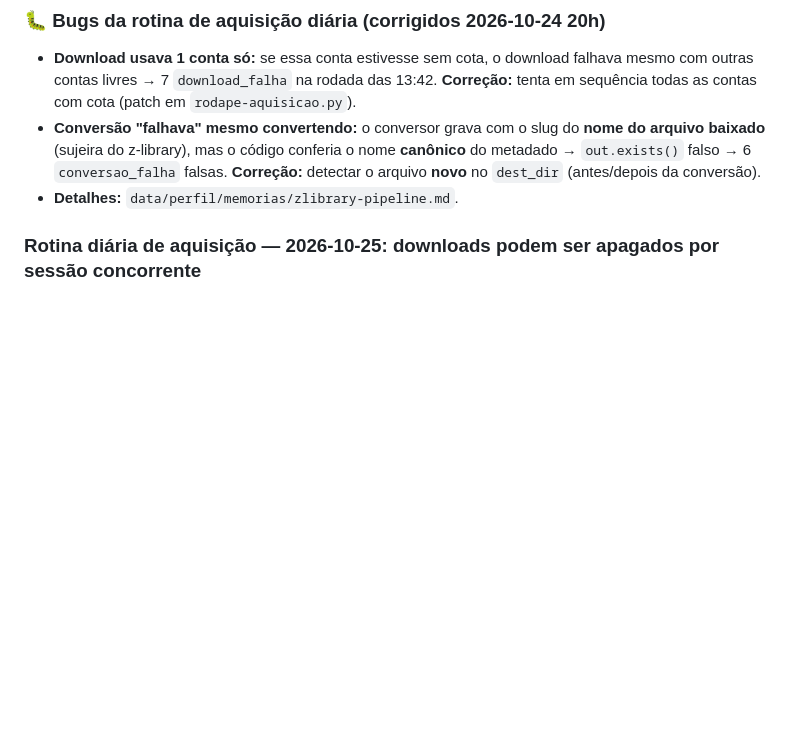
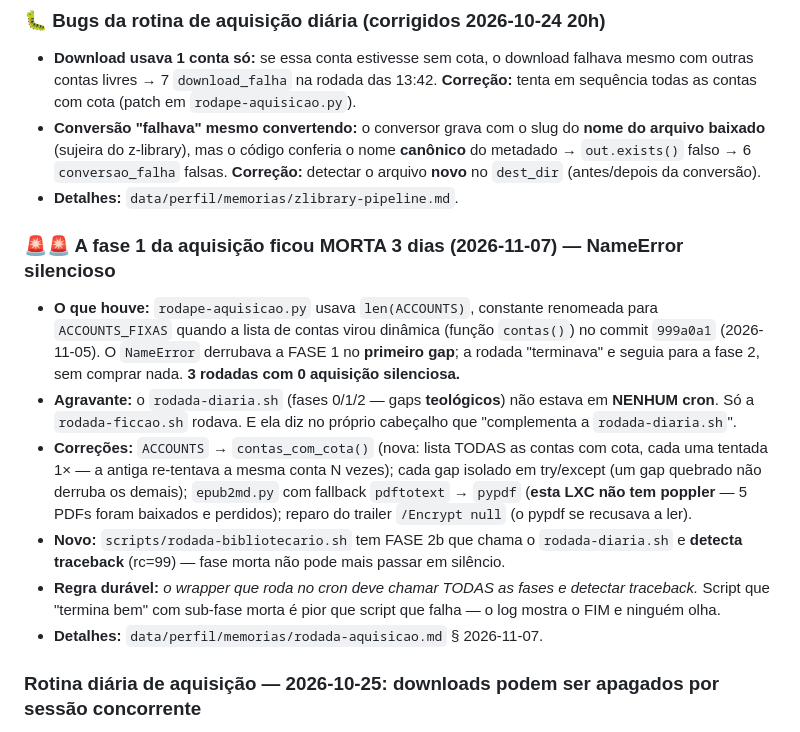
Before and after one commit to willianmendesf/study-agent, a Markdown page: MEMORY.md, the part around the change. Drawn GitHub-style; blank space fills up the shorter version.

Commit message:
memoria: registra a aquisicao por gap morta 3 dias (NameError ACCOUNTS) + 4 correcoes na causa

```diff
--- a/MEMORY.md
+++ b/MEMORY.md
@@ -52,6 +52,30 @@
   metadado → `out.exists()` falso → 6 `conversao_falha` falsas.
   **Correção:** detectar o arquivo **novo** no `dest_dir` (antes/depois da conversão).
 - **Detalhes:** `data/perfil/memorias/zlibrary-pipeline.md`.
+
+### 🚨🚨 A fase 1 da aquisição ficou MORTA 3 dias (2026-11-07) — NameError silencioso
+
+- **O que houve:** `rodape-aquisicao.py` usava `len(ACCOUNTS)`, constante
+  renomeada para `ACCOUNTS_FIXAS` quando a lista de contas virou dinâmica
+  (função `contas()`) no commit `999a0a1` (2026-11-05). O `NameError` derrubava
+  a FASE 1 no **primeiro gap**; a rodada "terminava" e seguia para a fase 2,
+  sem comprar nada. **3 rodadas com 0 aquisição silenciosa.**
+- **Agravante:** o `rodada-diaria.sh` (fases 0/1/2 — gaps **teológicos**) não
+  estava em **NENHUM cron**. Só a `rodada-ficcao.sh` rodava. E ela diz no
+  próprio cabeçalho que "complementa a `rodada-diaria.sh`".
+- **Correções:** `ACCOUNTS` → `contas_com_cota()` (nova: lista TODAS as contas
+  com cota, cada uma tentada 1× — a antiga re-tentava a mesma conta N vezes);
+  cada gap isolado em try/except (um gap quebrado não derruba os demais);
+  `epub2md.py` com fallback `pdftotext` → `pypdf` (**esta LXC não tem
+  poppler** — 5 PDFs foram baixados e perdidos); reparo do trailer
+  `/Encrypt null` (o pypdf se recusava a ler).
+- **Novo:** `scripts/rodada-bibliotecario.sh` tem FASE 2b que chama o
+  `rodada-diaria.sh` e **detecta traceback** (rc=99) — fase morta não pode
+  mais passar em silêncio.
+- **Regra durável:** *o wrapper que roda no cron deve chamar TODAS as fases e
+  detectar traceback.* Script que "termina bem" com sub-fase morta é pior
+  que script que falha — o log mostra o FIM e ninguém olha.
+- **Detalhes:** `data/perfil/memorias/rodada-aquisicao.md` § 2026-11-07.
 
 ### Rotina diária de aquisição — 2026-10-25: downloads podem ser apagados por sessão concorrente
 - **Armadilha:** a rotina `rodada-diaria.sh` (fase 1) e a rotina de restauro/higienização
```
